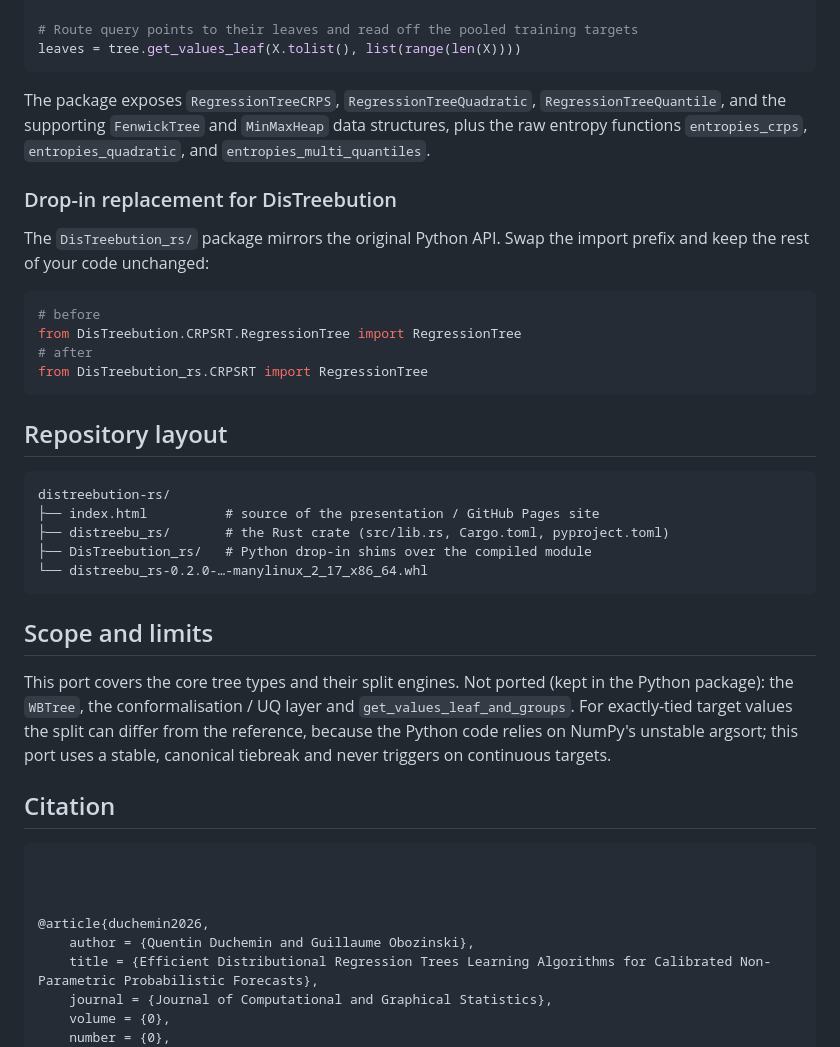
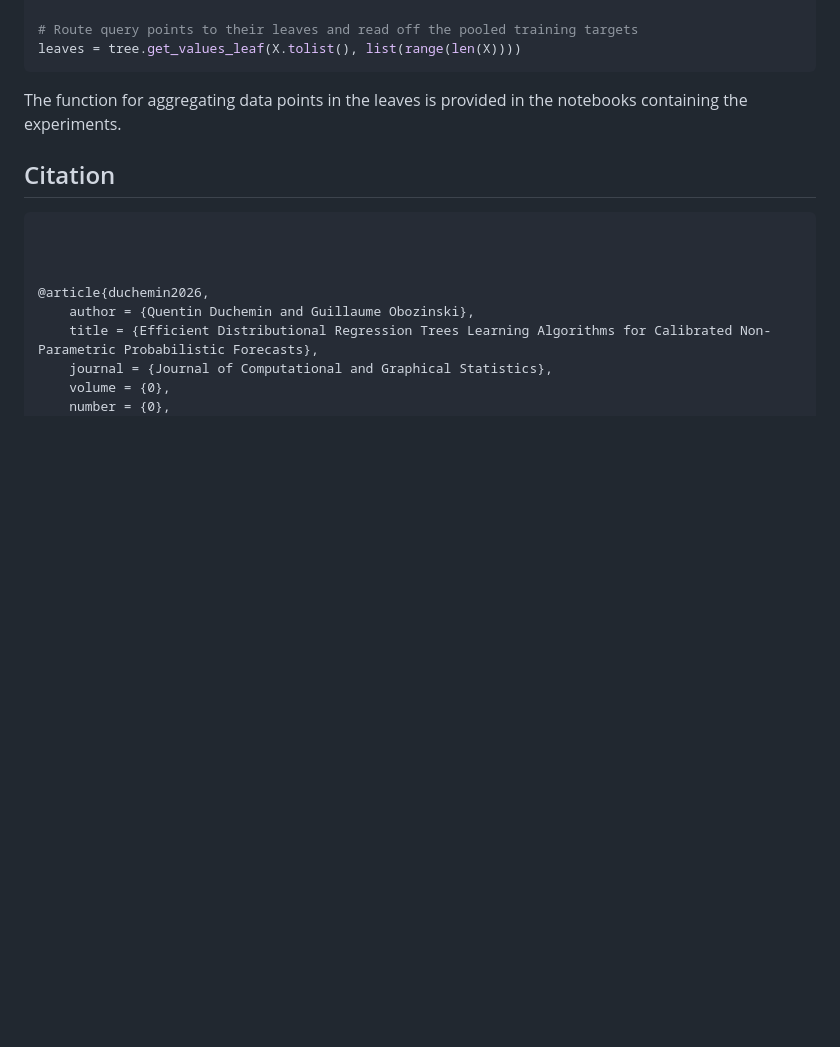
Before and after one commit to quentin-duchemin/distreebution-rs, a Markdown page: README.md, the part around the change. GitHub-like rendering; blank space fills up the shorter version.

Commit message:
Update README to remove deprecated sections
Removed outdated package details and repository layout from README.

````diff
--- a/README.md
+++ b/README.md
@@ -94,39 +94,8 @@ tree.fit(X.tolist(), y.tolist())
 leaves = tree.get_values_leaf(X.tolist(), list(range(len(X))))
 ```
 
-The package exposes `RegressionTreeCRPS`, `RegressionTreeQuadratic`,
-`RegressionTreeQuantile`, and the supporting `FenwickTree` and `MinMaxHeap` data structures, plus
-the raw entropy functions `entropies_crps`, `entropies_quadratic`, and
-`entropies_multi_quantiles`.
+The function for aggregating data points in the leaves is provided in the notebooks containing the experiments.
 
-### Drop-in replacement for DisTreebution
-
-The `DisTreebution_rs/` package mirrors the original Python API. Swap the import prefix and keep
-the rest of your code unchanged:
-
-```python
-# before
-from DisTreebution.CRPSRT.RegressionTree import RegressionTree
-# after
-from DisTreebution_rs.CRPSRT import RegressionTree
-```
-
-## Repository layout
-
-```
-distreebution-rs/
-├── index.html          # source of the presentation / GitHub Pages site
-├── distreebu_rs/       # the Rust crate (src/lib.rs, Cargo.toml, pyproject.toml)
-├── DisTreebution_rs/   # Python drop-in shims over the compiled module
-└── distreebu_rs-0.2.0-…-manylinux_2_17_x86_64.whl
-```
-
-## Scope and limits
-
-This port covers the core tree types and their split engines. Not ported (kept in the Python
-package): the `WBTree`, the conformalisation / UQ layer and `get_values_leaf_and_groups`. For exactly-tied target values the split can differ from the
-reference, because the Python code relies on NumPy's unstable argsort; this port uses a stable,
-canonical tiebreak and never triggers on continuous targets.
 
 ## Citation
 
````
